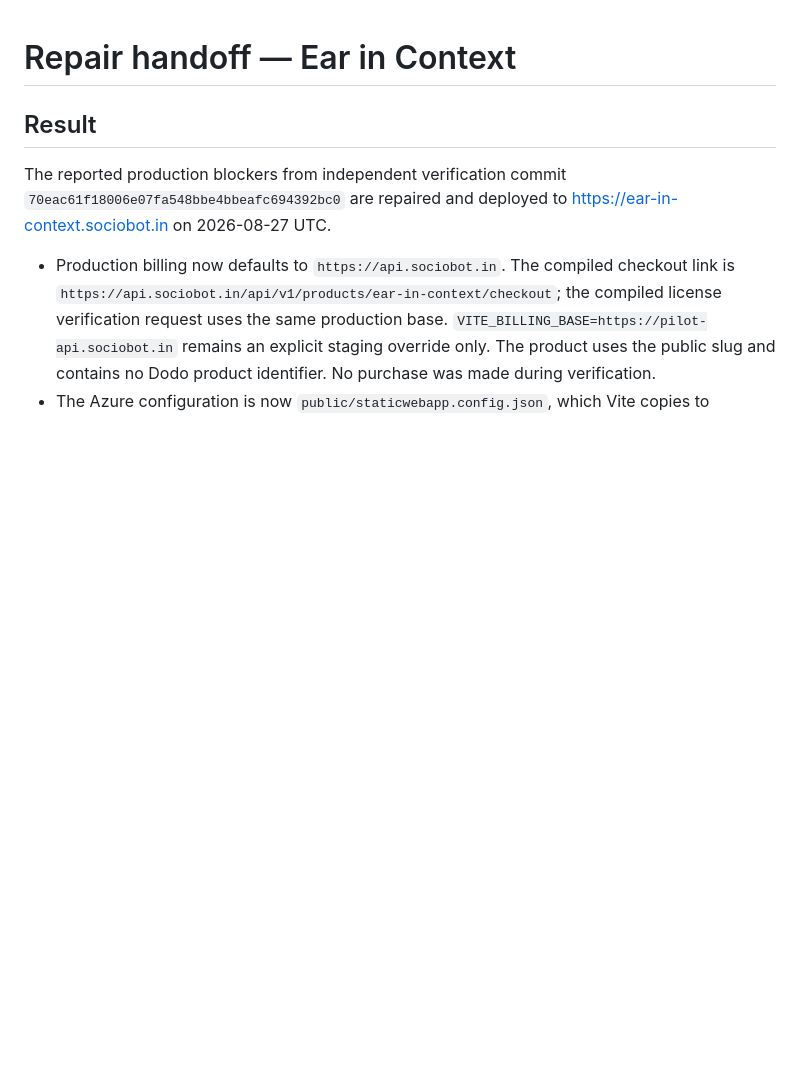
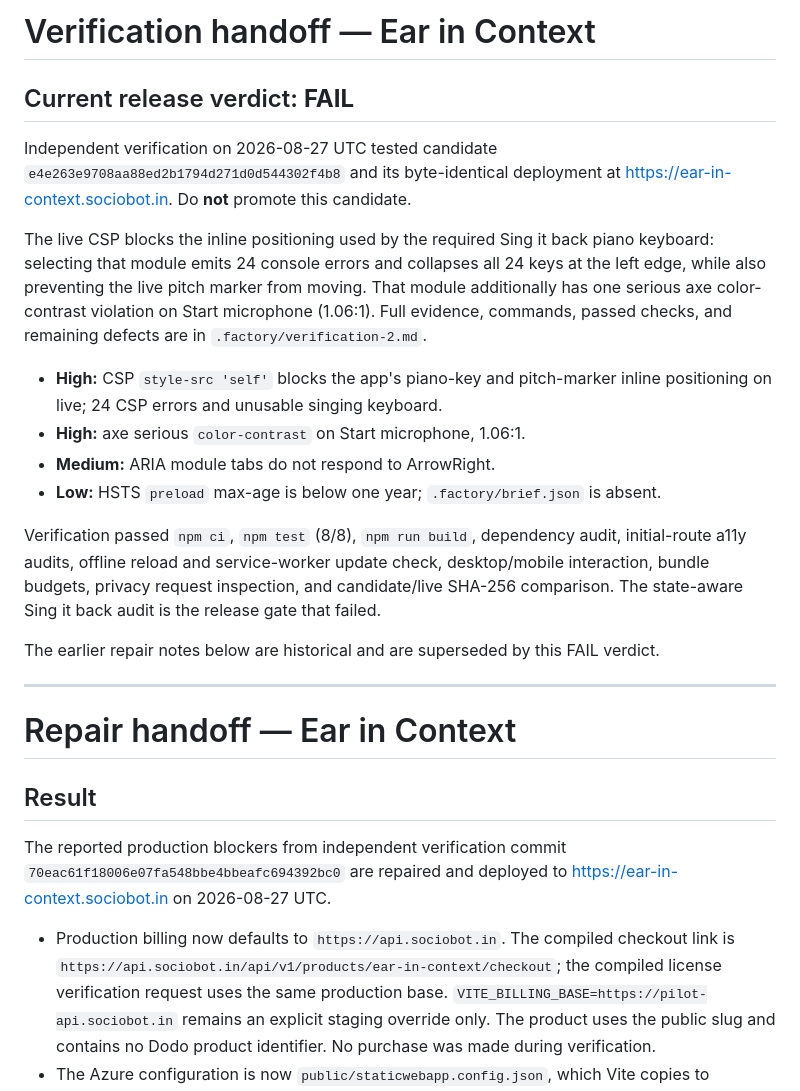
Before and after one commit to B-Divyesh/sf-ear-in-context, a Markdown page: .factory/handoff.md, the part around the change. GitHub-like rendering; blank space fills up the shorter version.

Commit message:
docs: record independent verification failure

```diff
--- a/.factory/handoff.md
+++ b/.factory/handoff.md
@@ -1,3 +1,36 @@
+# Verification handoff — Ear in Context
+
+## Current release verdict: **FAIL**
+
+Independent verification on 2026-08-27 UTC tested candidate
+`e4e263e9708aa88ed2b1794d271d0d544302f4b8` and its byte-identical deployment
+at <https://ear-in-context.sociobot.in>. Do **not** promote this candidate.
+
+The live CSP blocks the inline positioning used by the required Sing it back
+piano keyboard: selecting that module emits 24 console errors and collapses
+all 24 keys at the left edge, while also preventing the live pitch marker from
+moving. That module additionally has one serious axe color-contrast violation
+on Start microphone (1.06:1). Full evidence, commands, passed checks, and
+remaining defects are in `.factory/verification-2.md`.
+
+- **High:** CSP `style-src 'self'` blocks the app's piano-key and pitch-marker
+  inline positioning on live; 24 CSP errors and unusable singing keyboard.
+- **High:** axe serious `color-contrast` on Start microphone, 1.06:1.
+- **Medium:** ARIA module tabs do not respond to ArrowRight.
+- **Low:** HSTS `preload` max-age is below one year; `.factory/brief.json` is
+  absent.
+
+Verification passed `npm ci`, `npm test` (8/8), `npm run build`, dependency
+audit, initial-route a11y audits, offline reload and service-worker update
+check, desktop/mobile interaction, bundle budgets, privacy request inspection,
+and candidate/live SHA-256 comparison. The state-aware Sing it back audit is
+the release gate that failed.
+
+The earlier repair notes below are historical and are superseded by this FAIL
+verdict.
+
+---
+
 # Repair handoff — Ear in Context
 
 ## Result
```
Also changed, not shown: .factory/verification-2.md (added, +97 -0 lines).
